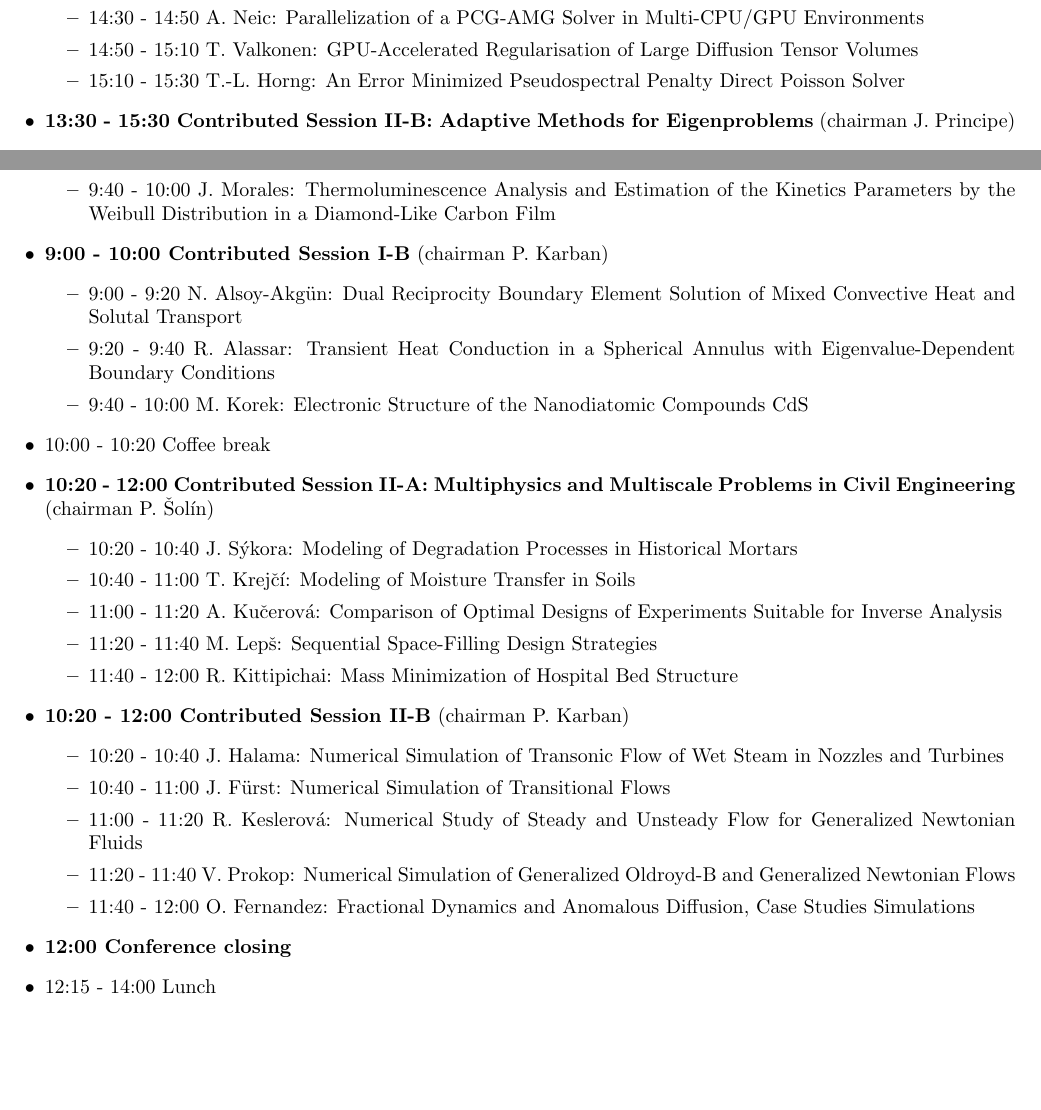
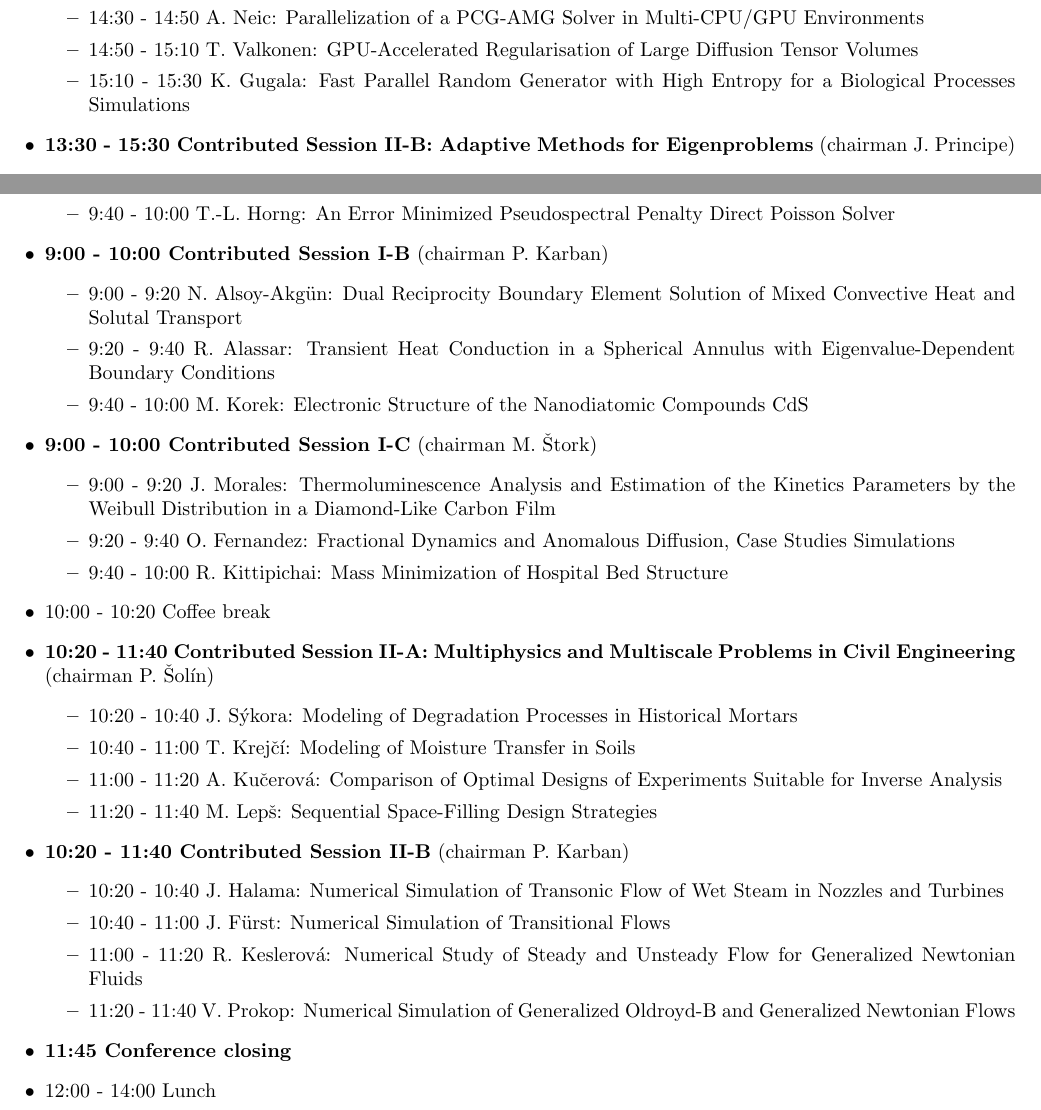
Before and after one commit to hpfem/esco2012-program, a LaTeX document (program.tex): two parts of pages 3 and 8 of 8, joined at a grey line, cut so that both start at the same text, the shorter picture padded with empty space. Compiled offline with pdfLaTeX.

Commit message:
Added people from Poznan

```diff
--- a/program.tex
+++ b/program.tex
@@ -114,7 +114,8 @@
     \item 14:10 - 14:30 M. Liebmann: Flux Vector Splitting Methods for the Euler Equations on 3D Unstructured Meshes for CPU/GPU Clusters
     \item 14:30 - 14:50 A. Neic: Parallelization of a PCG-AMG Solver in Multi-CPU/GPU Environments
     \item 14:50 - 15:10 T. Valkonen: GPU-Accelerated Regularisation of Large Diffusion Tensor Volumes
-    \item 15:10 - 15:30 T.-L. Horng: An Error Minimized Pseudospectral Penalty Direct Poisson Solver
+    \item 15:10 - 15:30 K. Gugala: Fast Parallel Random Generator with High Entropy for a Biological Processes Simulations
+
   \end{itemize}
   \item {\bf 13:30 - 15:30 Contributed Session II-B: Adaptive Methods for Eigenproblems} (chairman J. Principe)
   \begin{itemize}
@@ -276,7 +278,7 @@ Analysis and Simulation
   \begin{itemize}
     \item 9:00 - 9:20 F. Abed-Meraim: New Quadratic Solid-Shell Elements and their Evaluation on Popular Benchmark Problems
     \item 9:20 - 9:40 K. Segeth: Some Computational Aspects of Smooth Approximation
-    \item 9:40 - 10:00 J. Morales: Thermoluminescence Analysis and Estimation of the Kinetics Parameters by the Weibull Distribution in a Diamond-Like Carbon Film
+    \item 9:40 - 10:00 T.-L. Horng: An Error Minimized Pseudospectral Penalty Direct Poisson Solver
   \end{itemize}
   \item {\bf 9:00 - 10:00 Contributed Session I-B} (chairman P. Karban)
   \begin{itemize}
@@ -284,25 +286,29 @@ Analysis and Simulation
     \item 9:20 - 9:40 R. Alassar: Transient Heat Conduction in a Spherical Annulus with Eigenvalue-Dependent Boundary Conditions
     \item 9:40 - 10:00 M. Korek: Electronic Structure of the Nanodiatomic Compounds CdS
   \end{itemize}
+  \item {\bf 9:00 - 10:00 Contributed Session I-C} (chairman M. \v{S}tork)
+  \begin{itemize}
+    \item 9:00 - 9:20 J. Morales: Thermoluminescence Analysis and Estimation of the Kinetics Parameters by the Weibull Distribution in a Diamond-Like Carbon Film
+    \item 9:20 - 9:40  O. Fernandez: Fractional Dynamics and Anomalous Diffusion, Case Studies Simulations
+    \item 9:40 - 10:00 R. Kittipichai: Mass Minimization of Hospital Bed Structure
+  \end{itemize}
   \item 10:00 - 10:20 Coffee break
-  \item {\bf 10:20 - 12:00 Contributed Session II-A: Multiphysics and Multiscale Problems in Civil Engineering} (chairman P. \v{S}ol\'{i}n)
+  \item {\bf 10:20 - 11:40 Contributed Session II-A: Multiphysics and Multiscale Problems in Civil Engineering} (chairman P. \v{S}ol\'{i}n)
   \begin{itemize}
     \item 10:20 - 10:40 J. S\'{y}kora: Modeling of Degradation Processes in Historical Mortars
     \item 10:40 - 11:00 T. Krej\v{c}\'{i}: Modeling of Moisture Transfer in Soils
     \item 11:00 - 11:20 A. Ku\v{c}erov\'{a}: Comparison of Optimal Designs of Experiments Suitable for Inverse Analysis
     \item 11:20 - 11:40 M. Lep\v{s}: Sequential Space-Filling Design Strategies
-    \item 11:40 - 12:00 R. Kittipichai: Mass Minimization of Hospital Bed Structure
   \end{itemize}
-    \item {\bf 10:20 - 12:00 Contributed Session II-B} (chairman P. Karban)
+    \item {\bf 10:20 - 11:40 Contributed Session II-B} (chairman P. Karban)
   \begin{itemize}
     \item 10:20 - 10:40 J. Halama: Numerical Simulation of Transonic Flow of Wet Steam in Nozzles and Turbines
     \item 10:40 - 11:00 J. F\"{u}rst: Numerical Simulation of Transitional Flows
     \item 11:00 - 11:20 R. Keslerov\'{a}: Numerical Study of Steady and Unsteady Flow for Generalized Newtonian Fluids
     \item 11:20 - 11:40 V. Prokop: Numerical Simulation of Generalized Oldroyd-B and Generalized Newtonian Flows
-    \item 11:40 - 12:00 O. Fernandez: Fractional Dynamics and Anomalous Diffusion, Case Studies Simulations
   \end{itemize}
-  \item {\bf 12:00 Conference closing}
-  \item 12:15 - 14:00 Lunch
+  \item {\bf 11:45 Conference closing}
+  \item 12:00 - 14:00 Lunch
 
 \end{itemize}
 \end{document}
```
Also changed, not shown: program.tex (1 more changed lines).
